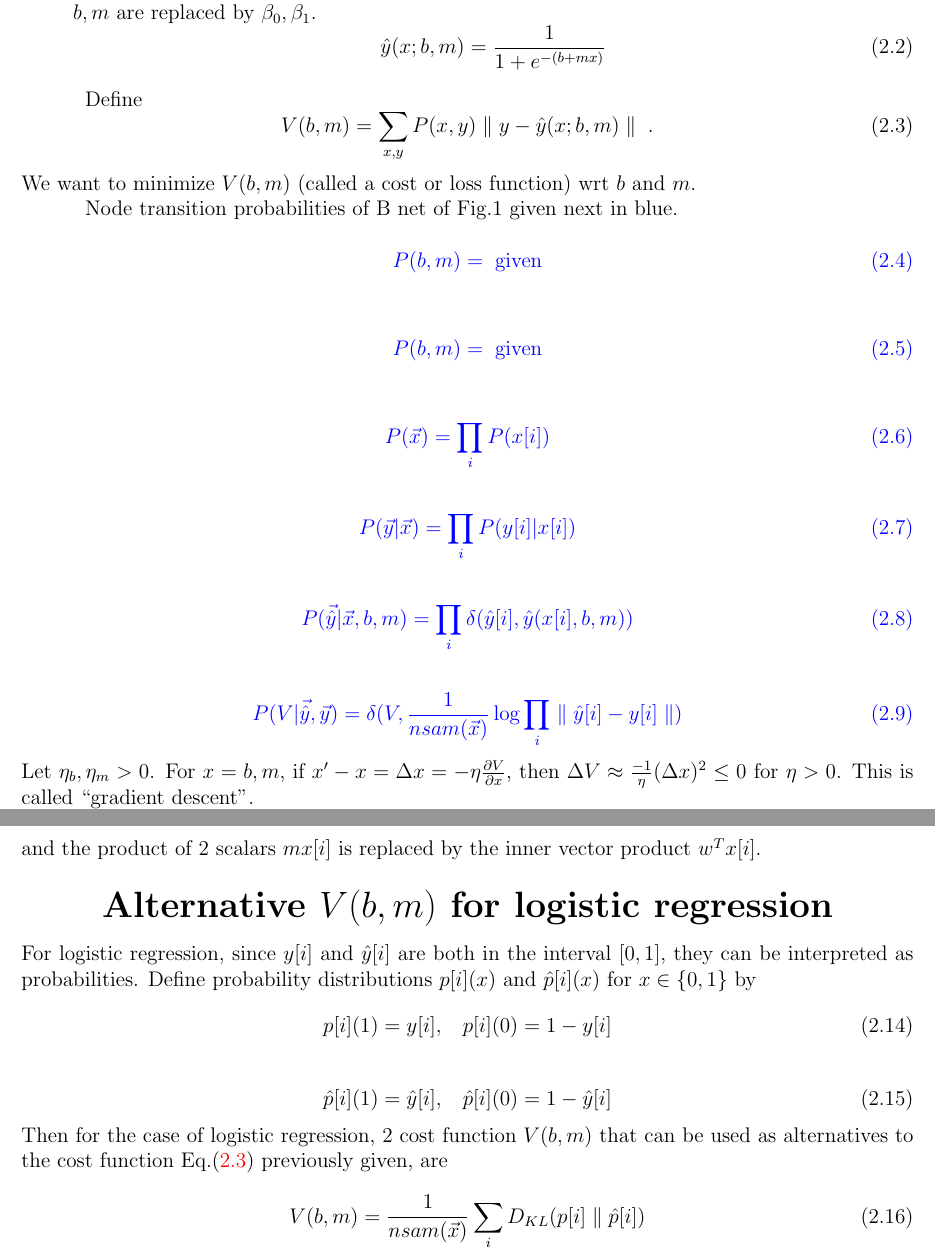
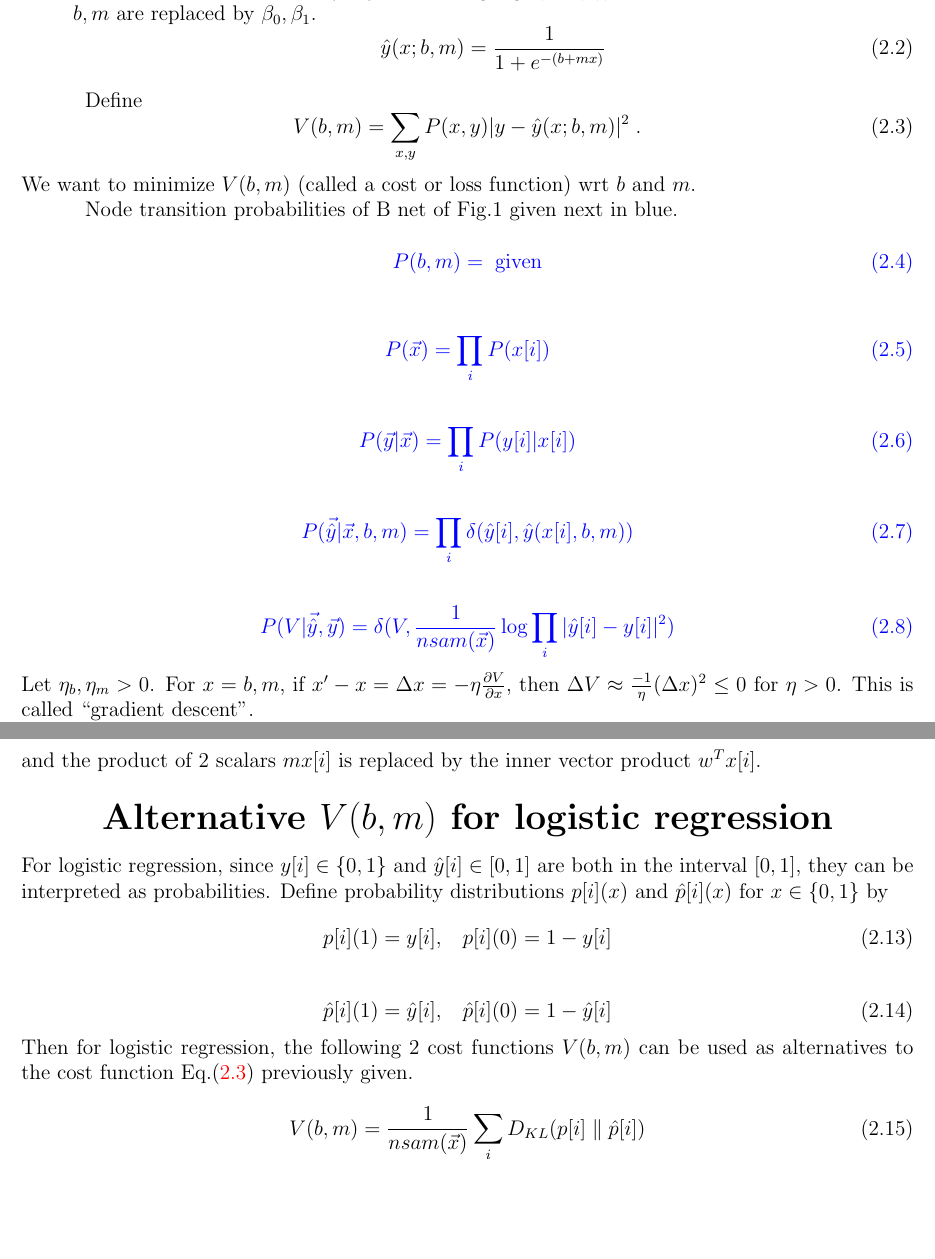
Before and after one commit to rrtucci/Bayesuvius, a LaTeX document (main.tex, which reads linreg/linreg.tex): two parts of pages 13 and 14 of 15, joined at a grey line, cut so that both start at the same text, the shorter picture padded with empty space. Compiled offline with pdfLaTeX.

Commit message:
minor corrections

```diff
--- a/linreg/linreg.tex
+++ b/linreg/linreg.tex
@@ -34,17 +34,13 @@ Estimators $\hat{y}$ for linear and logistic regression.
 
 Define
 \beq
-V(b, m)=\sum_{x,y}P(x,y)\parallel y-\hat{y}(x;b, m)\parallel
+V(b, m)=\sum_{x,y}P(x,y)| y-\hat{y}(x;b, m)|^2
 \;.\label{eq-norm-cost}
 \eeq
 We want to minimize $V(b,m)$ (called a cost or loss function) wrt $b$ and $m$.
 
 
 Node transition probabilities of B net of Fig.1 given next in blue.
-
-\beq\color{blue}
-P(b,m) = \;{\rm given}
-\eeq
 
 \beq\color{blue}
 P(b,m) = \;{\rm given}
@@ -66,7 +62,7 @@ P(\vec{\hat{y}}|\vecx, b, m)=\prod_i \delta(\hat{y}[i], \hat{y}(x[i],b,m))
 
 \beq\color{blue}
 P(V|\vec{\hat{y}}, \vecy)=
-\delta(V, \frac{1}{nsam(\vecx)}\log \prod_i \parallel \hat{y}[i]-y[i]\parallel)
+\delta(V, \frac{1}{nsam(\vecx)}\log \prod_i |\hat{y}[i]-y[i]|^2)
 \label{eq-replace2}
 \eeq
 Let $\eta_b, \eta_m>0$. For $x=b,m$, if $x'-x=\Delta x = -\eta\frac{\partial V}{\partial x}$, then $\Delta V\approx \frac{-1}{\eta}(\Delta x)^2   \leq 0$ for $\eta>0$. This is called ``gradient descent".
@@ -96,7 +92,7 @@ and the product of 2  scalars $mx[i]$ is replaced by the inner vector product $w
 \begin{center}
 \LARGE\textbf{{Alternative $V(b,m)$ for logistic regression}}
 \end{center}
-For logistic regression, since $y[i]$ and $\hat{y}[i]$ are both in the interval $[0,1]$, they can be interpreted as probabilities. Define
+For logistic regression, since $y[i]\in \{0,1\}$ and $\hat{y}[i]\in [0,1]$ are both in the interval $[0,1]$, they can be interpreted as probabilities. Define
 probability distributions $p[i](x)$ and
 $\hat{p}[i](x)$ for $x\in \{0,1\}$ by
 \beq
@@ -106,8 +102,8 @@ p[i](1)=y[i],\;\;\; p[i](0)=1-y[i]
 \beq
 \hat{p}[i](1)=\hat{y}[i],\;\;\; \hat{p}[i](0)=1-\hat{y}[i]
 \eeq
-Then for the case of logistic regression, 2 cost function $V(b,m)$
-that can be used as alternatives to the cost function Eq.(\ref{eq-norm-cost}) previously given, are
+Then for logistic regression, the following 2 cost functions $V(b,m)$
+can be used as alternatives to the cost function Eq.(\ref{eq-norm-cost}) previously given.
 
 \beq
 V(b, m)= \frac{1}{nsam(\vecx)}\sum_i D_{KL}(p[i]\parallel \hat{p}[i])
```
Also changed, not shown: conventions/conventions.tex (+6 -2 lines), foreword/foreword.tex (+1 -2 lines), gan/gan.tex (+2 -2 lines), main.pdf.
